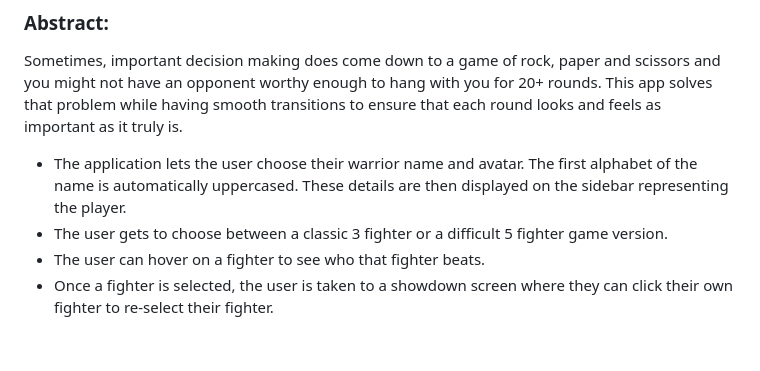
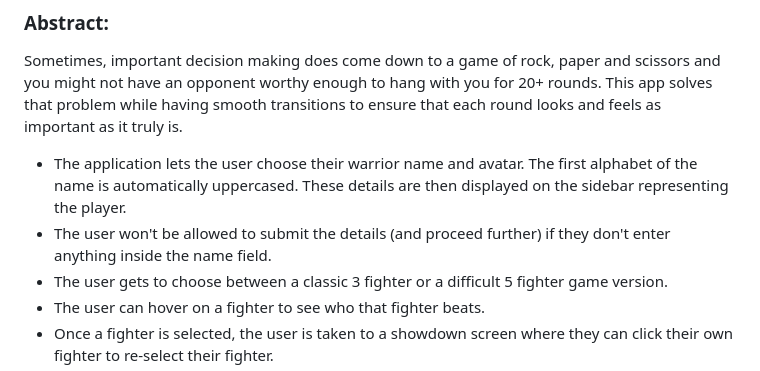
Before and after one commit to taranveersingh93/rockPaperScissors, a Markdown page: README.md, the part around the change. GitHub-like rendering; blank space fills up the shorter version.

Commit message:
Update readme with a functionality

```diff
--- a/README.md
+++ b/README.md
@@ -5,6 +5,7 @@
 Sometimes, important decision making does come down to a game of rock, paper and scissors and you might not have an opponent worthy enough to hang with you for 20+ rounds. This app solves that problem while having smooth transitions to ensure that each round looks and feels as important as it truly is.
 
 - The application lets the user choose their warrior name and avatar. The first alphabet of the name is automatically uppercased. These details are then displayed on the sidebar representing the player.
+- The user won't be allowed to submit the details (and proceed further) if they don't enter anything inside the name field.
 - The user gets to choose between a classic 3 fighter or a difficult 5 fighter game version.
 - The user can hover on a fighter to see who that fighter beats.
 - Once a fighter is selected, the user is taken to a showdown screen where they can click their own fighter to re-select their fighter.
```
